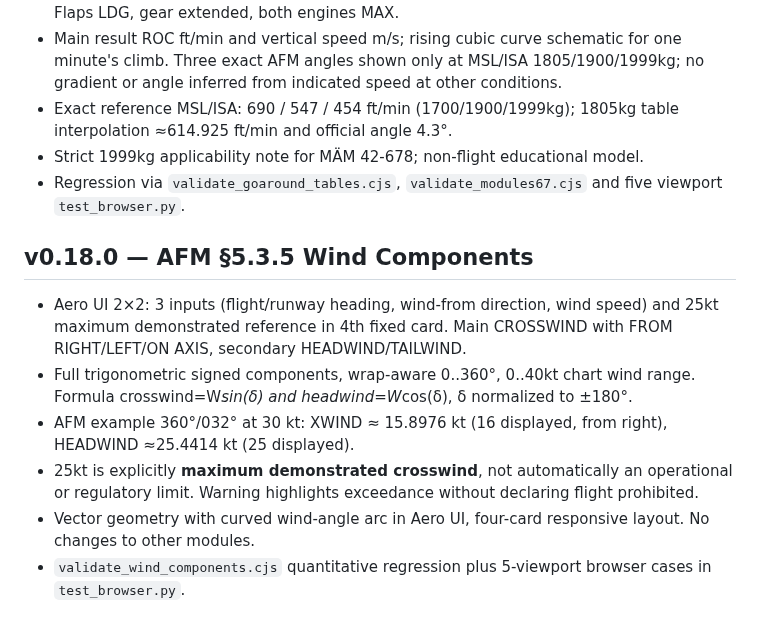
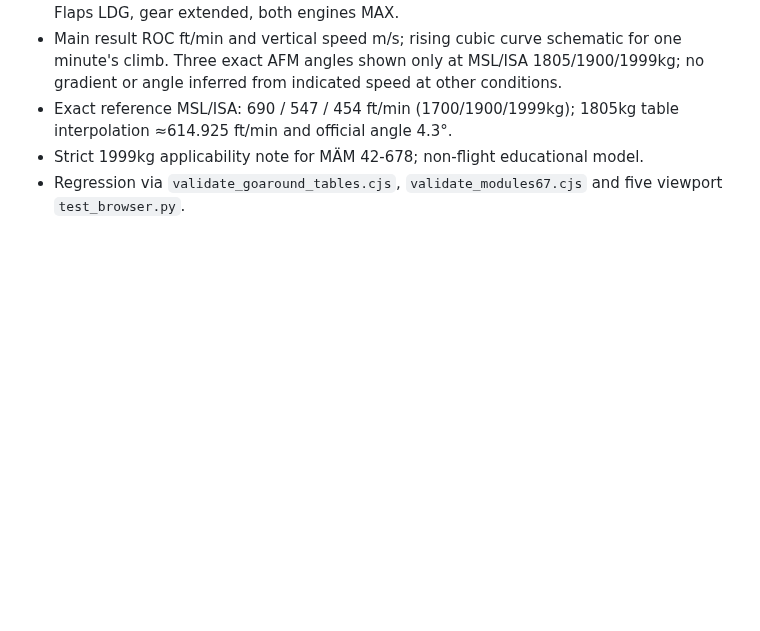
Before and after one commit to alanmfernandess/starship, a Markdown page: da42/QUALITY.md, the part around the change. GitHub-like rendering; blank space fills up the shorter version.

Commit message:
Remove wind module test/docs references and restore DA42 documentation

```diff
--- a/da42/QUALITY.md
+++ b/da42/QUALITY.md
@@ -135,12 +135,3 @@
 - Exact reference MSL/ISA: 690 / 547 / 454 ft/min (1700/1900/1999kg); 1805kg table interpolation ≈614.925 ft/min and official angle 4.3°.
 - Strict 1999kg applicability note for MÄM 42-678; non-flight educational model.
 - Regression via `validate_goaround_tables.cjs`, `validate_modules67.cjs` and five viewport `test_browser.py`.
-
-## v0.18.0 — AFM §5.3.5 Wind Components
-
-- Aero UI 2×2: 3 inputs (flight/runway heading, wind-from direction, wind speed) and 25kt maximum demonstrated reference in 4th fixed card. Main CROSSWIND with FROM RIGHT/LEFT/ON AXIS, secondary HEADWIND/TAILWIND.
-- Full trigonometric signed components, wrap-aware 0..360°, 0..40kt chart wind range. Formula crosswind=W*sin(δ) and headwind=W*cos(δ), δ normalized to ±180°.
-- AFM example 360°/032° at 30 kt: XWIND ≈ 15.8976 kt (16 displayed, from right), HEADWIND ≈25.4414 kt (25 displayed).
-- 25kt is explicitly **maximum demonstrated crosswind**, not automatically an operational or regulatory limit. Warning highlights exceedance without declaring flight prohibited.
-- Vector geometry with curved wind-angle arc in Aero UI, four-card responsive layout. No changes to other modules.
-- `validate_wind_components.cjs` quantitative regression plus 5-viewport browser cases in `test_browser.py`.
```
